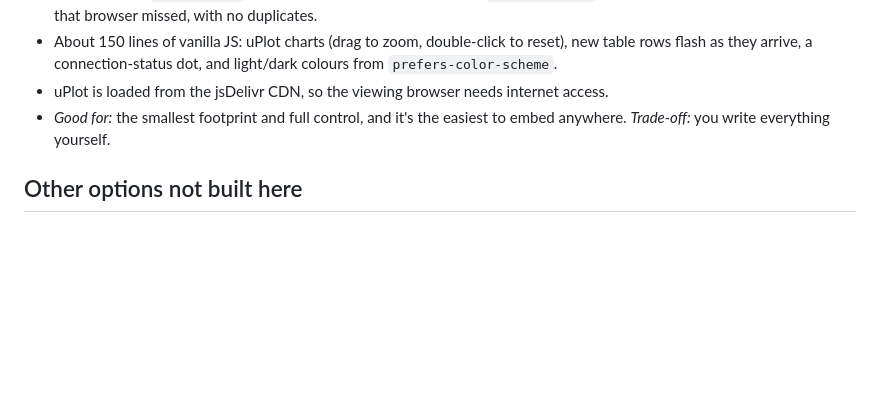
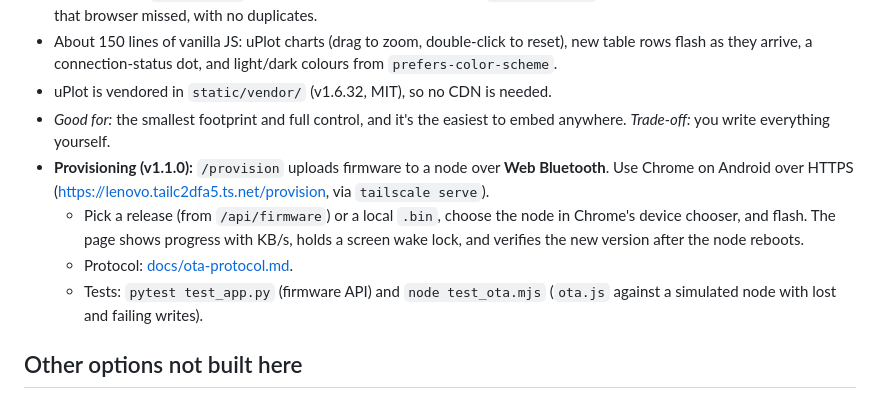
Before and after one commit to JustJamin/home_state, a Markdown page: dashboards/README.md, the part around the change. Rendered like a GitHub page; blank space fills up the shorter version.

Commit message:
docs: OTA protocol spec, firmware README (migration, releases, testing)
Co-Authored-By: Claude Opus 5.5 <noreply@anthropic.com>

```diff
--- a/dashboards/README.md
+++ b/dashboards/README.md
@@ -44,8 +44,12 @@ All of them hide the dummy temperatures from before 2026-10-04 20:30:52 UTC. Str
 - **One** Postgres poller fans out to every connected browser, so N browsers cost one query a second.
 - The browser's `EventSource` reconnects automatically and sends `Last-Event-ID`. The server replays exactly the rows that browser missed, with no duplicates.
 - About 150 lines of vanilla JS: uPlot charts (drag to zoom, double-click to reset), new table rows flash as they arrive, a connection-status dot, and light/dark colours from `prefers-color-scheme`.
-- uPlot is loaded from the jsDelivr CDN, so the viewing browser needs internet access.
+- uPlot is vendored in `static/vendor/` (v1.6.32, MIT), so no CDN is needed.
 - *Good for:* the smallest footprint and full control, and it's the easiest to embed anywhere. *Trade-off:* you write everything yourself.
+- **Provisioning (v1.1.0):** `/provision` uploads firmware to a node over **Web Bluetooth**. Use Chrome on Android over HTTPS (https://lenovo.tailc2dfa5.ts.net/provision, via `tailscale serve`).
+  - Pick a release (from `/api/firmware`) or a local `.bin`, choose the node in Chrome's device chooser, and flash. The page shows progress with KB/s, holds a screen wake lock, and verifies the new version after the node reboots.
+  - Protocol: [docs/ota-protocol.md](../docs/ota-protocol.md).
+  - Tests: `pytest test_app.py` (firmware API) and `node test_ota.mjs` (`ota.js` against a simulated node with lost and failing writes).
 
 ## Other options not built here
 
```
Also changed, not shown: README.md (+4 -1 lines), docs/ota-protocol.md (added, +99 -0 lines).
